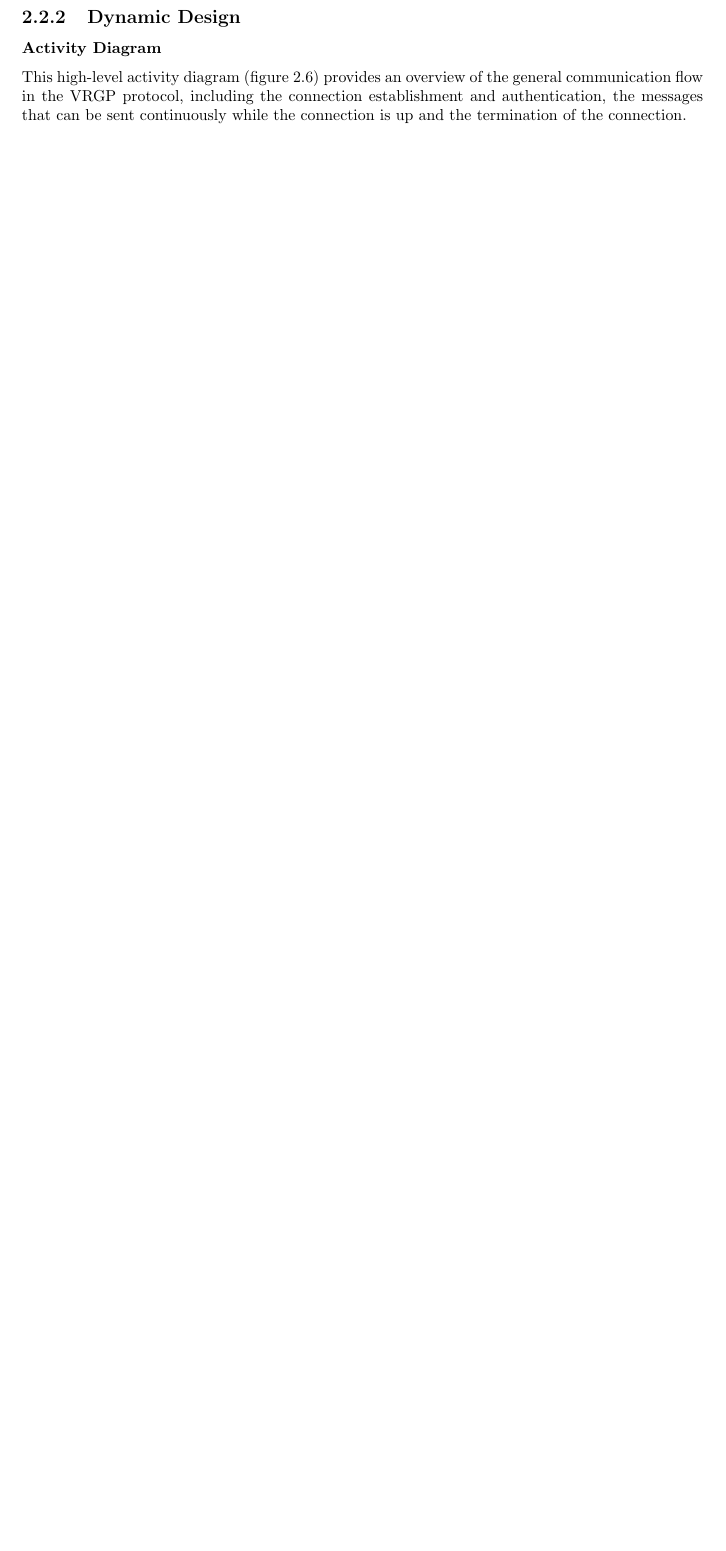
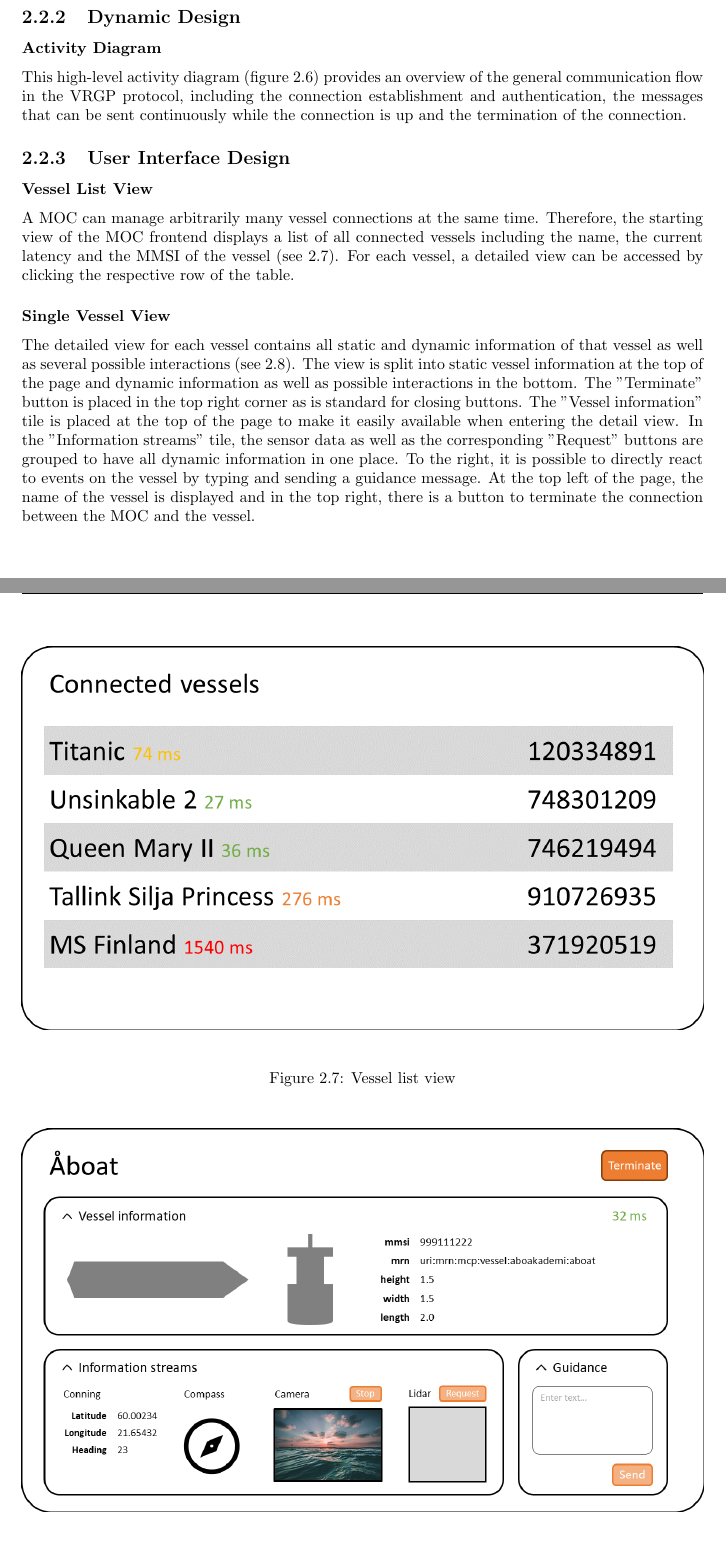
Before and after one commit to RemoteBoatX/vrgp-docs, a LaTeX document (documentation/technical-documentation/technical-documentation.tex, which reads documentation/technical-documentation/chapters/design.tex): part of page 23 of 30 before the commit and two parts of pages 23 and 25 of 31 after it, the two joined at a grey line, cut so that both start at the same text, the shorter picture padded with empty space. Compiled offline with pdfLaTeX.

Commit message:
Describe user interface with prototype screenshots.

```diff
--- a/documentation/technical-documentation/chapters/design.tex
+++ b/documentation/technical-documentation/chapters/design.tex
@@ -91,3 +91,31 @@ This high-level activity diagram (figure \ref{fig:activity-diagram}) provides an
 	\caption{Activity diagram}
 	\label{fig:activity-diagram}
 \end{figure}
+
+\subsection{User Interface Design}\label{sec:ui-design}
+
+\subsubsection{Vessel List View}
+
+A MOC can manage arbitrarily many vessel connections at the same time. Therefore, the starting view of the MOC frontend displays a list of all connected vessels including the name, the current latency and the MMSI of the vessel (see \ref{fig:gui-overview}). For each vessel, a detailed view can be accessed by clicking the respective row of the table.
+
+\begin{figure}[ht]
+	\centering
+	\includegraphics[width=\linewidth]{images/gui-overview}
+	\caption{Vessel list view}
+	\label{fig:gui-overview}
+\end{figure}
+
+\subsubsection{Single Vessel View}
+
+The detailed view for each vessel contains all static and dynamic information of that vessel as well as several possible interactions (see \ref{fig:gui-vessel}).
+The view is split into static vessel information at the top of the page and dynamic information as well as possible interactions in the bottom. The "Terminate" button is placed in the top right corner as is standard for closing buttons.
+The "Vessel information" tile is placed at the top of the page to make it easily available when entering the detail view.
+In the "Information streams" tile, the sensor data as well as the corresponding "Request" buttons are grouped to have all dynamic information in one place. To the right, it is possible to directly react to events on the vessel by typing and sending a guidance message.
+At the top left of the page, the name of the vessel is displayed and in the top right, there is a button to terminate the connection between the MOC and the vessel.
+
+\begin{figure}[ht]
+\centering
+\includegraphics[width=\linewidth]{images/gui-vessel}
+\caption{Single vessel view}
+\label{fig:gui-vessel}
+\end{figure}
```
Also changed, not shown: documentation/technical-documentation/images/gui-overview.png (added), documentation/technical-documentation/images/gui-vessel.png (added).
